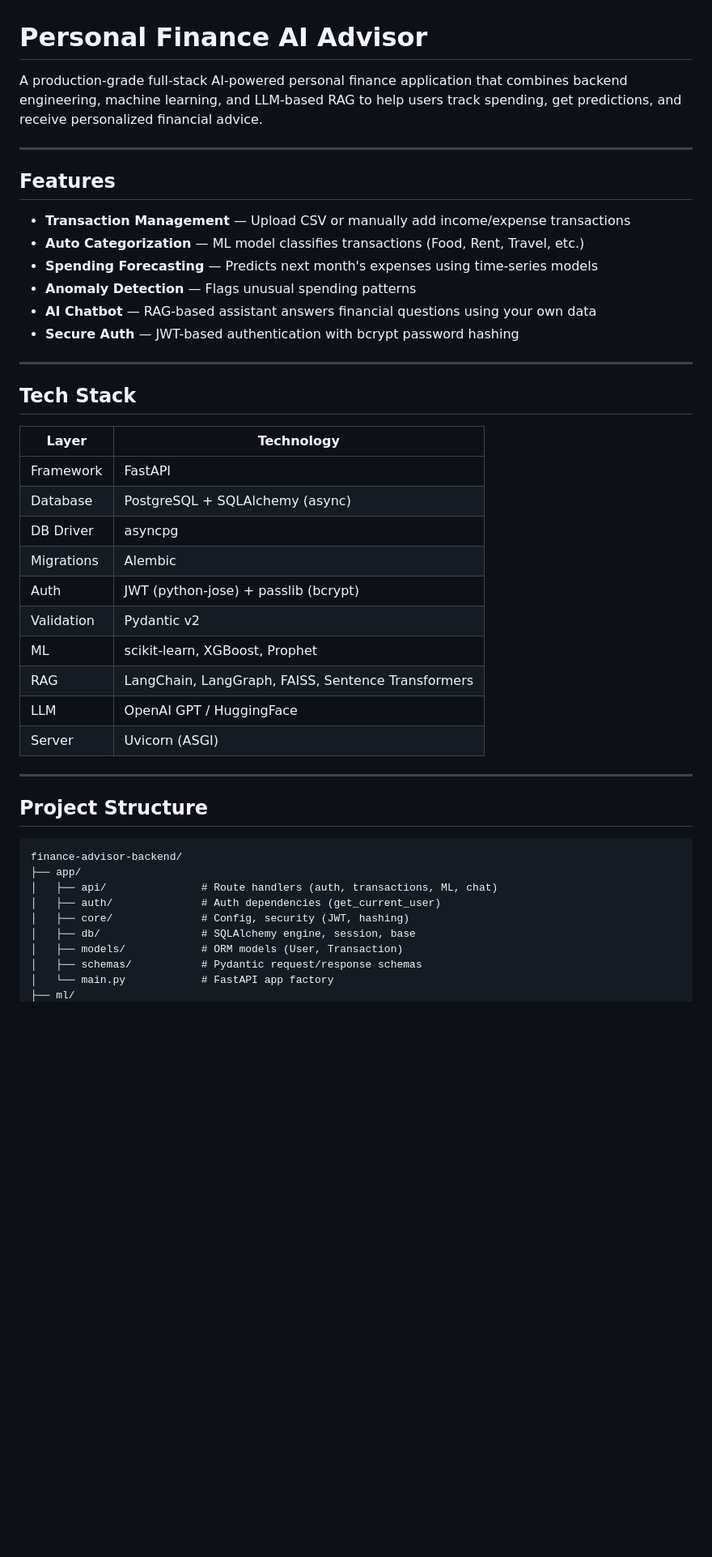
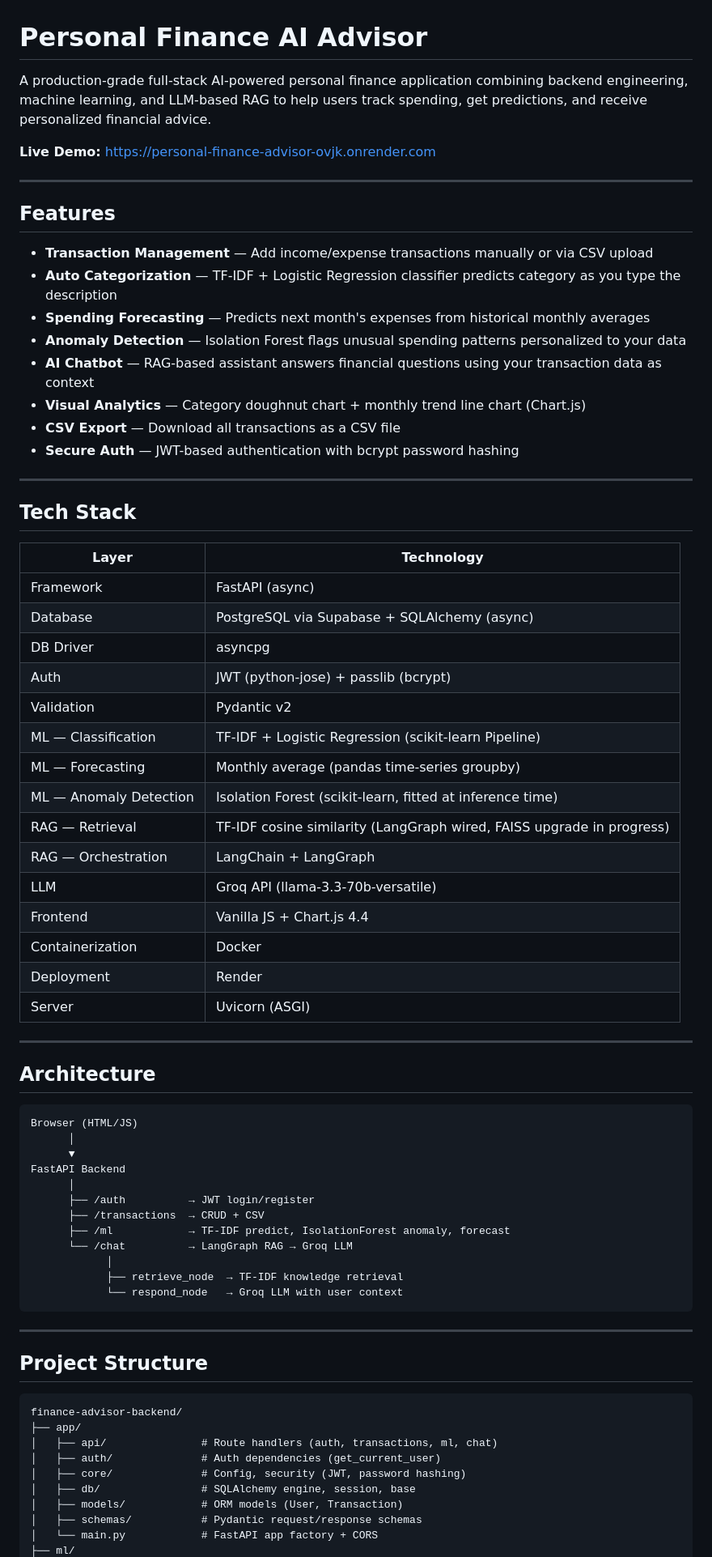
Before and after one commit to swastik-2004/personal_finance_advisor, a Markdown page: README.md, the part around one of its changes. Shown at 81% size. Rendered like a GitHub page; blank space fills up the shorter version.

Commit message:
Update README to reflect current production state
Co-Authored-By: Claude Sonnet 4.6 <noreply@anthropic.com>

````diff
--- a/README.md
+++ b/README.md
@@ -1,16 +1,20 @@
 # Personal Finance AI Advisor
 
-A production-grade full-stack AI-powered personal finance application that combines backend engineering, machine learning, and LLM-based RAG to help users track spending, get predictions, and receive personalized financial advice.
+A production-grade full-stack AI-powered personal finance application combining backend engineering, machine learning, and LLM-based RAG to help users track spending, get predictions, and receive personalized financial advice.
+
+**Live Demo:** https://personal-finance-advisor-ovjk.onrender.com
 
 ---
 
 ## Features
 
-- **Transaction Management** — Upload CSV or manually add income/expense transactions
-- **Auto Categorization** — ML model classifies transactions (Food, Rent, Travel, etc.)
-- **Spending Forecasting** — Predicts next month's expenses using time-series models
-- **Anomaly Detection** — Flags unusual spending patterns
-- **AI Chatbot** — RAG-based assistant answers financial questions using your own data
+- **Transaction Management** — Add income/expense transactions manually or via CSV upload
+- **Auto Categorization** — TF-IDF + Logistic Regression classifier predicts category as you type the description
+- **Spending Forecasting** — Predicts next month's expenses from historical monthly averages
+- **Anomaly Detection** — Isolation Forest flags unusual spending patterns personalized to your data
+- **AI Chatbot** — RAG-based assistant answers financial questions using your transaction data as context
+- **Visual Analytics** — Category doughnut chart + monthly trend line chart (Chart.js)
+- **CSV Export** — Download all transactions as a CSV file
 - **Secure Auth** — JWT-based authentication with bcrypt password hashing
 
 ---
@@ -19,16 +23,40 @@ A production-grade full-stack AI-powered personal finance application that combi
 
 | Layer | Technology |
 |---|---|
-| Framework | FastAPI |
-| Database | PostgreSQL + SQLAlchemy (async) |
+| Framework | FastAPI (async) |
+| Database | PostgreSQL via Supabase + SQLAlchemy (async) |
 | DB Driver | asyncpg |
-| Migrations | Alembic |
 | Auth | JWT (python-jose) + passlib (bcrypt) |
 | Validation | Pydantic v2 |
-| ML | scikit-learn, XGBoost, Prophet |
-| RAG | LangChain, LangGraph, FAISS, Sentence Transformers |
-| LLM | OpenAI GPT / HuggingFace |
+| ML — Classification | TF-IDF + Logistic Regression (scikit-learn Pipeline) |
+| ML — Forecasting | Monthly average (pandas time-series groupby) |
+| ML — Anomaly Detection | Isolation Forest (scikit-learn, fitted at inference time) |
+| RAG — Retrieval | TF-IDF cosine similarity (LangGraph wired, FAISS upgrade in progress) |
+| RAG — Orchestration | LangChain + LangGraph |
+| LLM | Groq API (llama-3.3-70b-versatile) |
+| Frontend | Vanilla JS + Chart.js 4.4 |
+| Containerization | Docker |
+| Deployment | Render |
 | Server | Uvicorn (ASGI) |
+
+---
+
+## Architecture
+
+```
+Browser (HTML/JS)
+      │
+      ▼
+FastAPI Backend
+      │
+      ├── /auth          → JWT login/register
+      ├── /transactions  → CRUD + CSV
+      ├── /ml            → TF-IDF predict, IsolationForest anomaly, forecast
+      └── /chat          → LangGraph RAG → Groq LLM
+            │
+            ├── retrieve_node  → TF-IDF knowledge retrieval
+            └── respond_node   → Groq LLM with user context
+```
 
 ---
 
@@ -37,11 +65,11 @@ A production-grade full-stack AI-powered personal finance application that combi
 ```
 finance-advisor-backend/
 ├── app/
-│   ├── api/               # Route handlers (auth, transactions, ML, chat)
+│   ├── api/               # Route handlers (auth, transactions, ml, chat)
 │   ├── auth/              # Auth dependencies (get_current_user)
-│   ├── core/              # Config, security (JWT, hashing)
+│   ├── core/              # Config, security (JWT, password hashing)
 │   ├── db/                # SQLAlchemy engine, session, base
 │   ├── models/            # ORM models (User, Transaction)
 │   ├── schemas/           # Pydantic request/response schemas
-│   └── main.py            # FastAPI app factory
+│   └── main.py            # FastAPI app factory + CORS
 ├── ml/
````
Also changed, not shown: other parts of README.md (+72 -51 lines).
